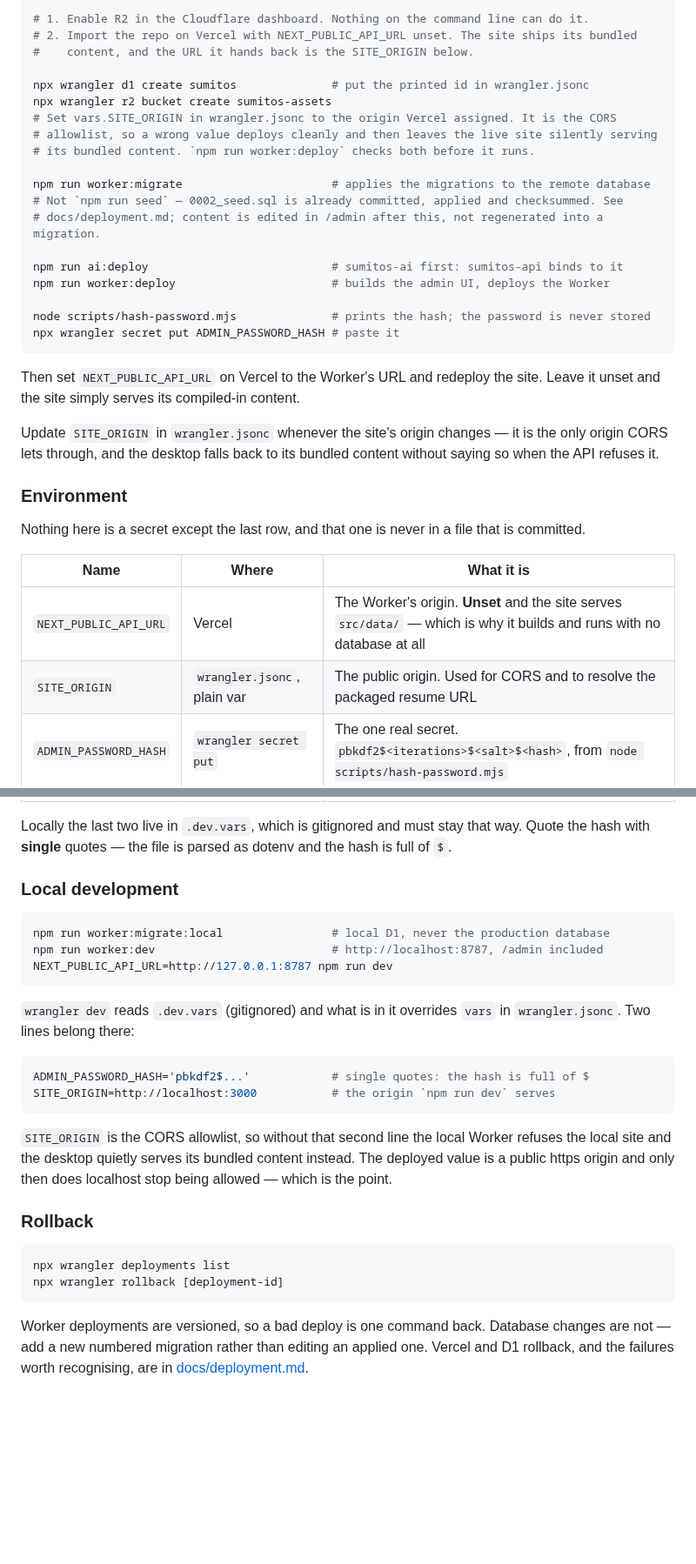
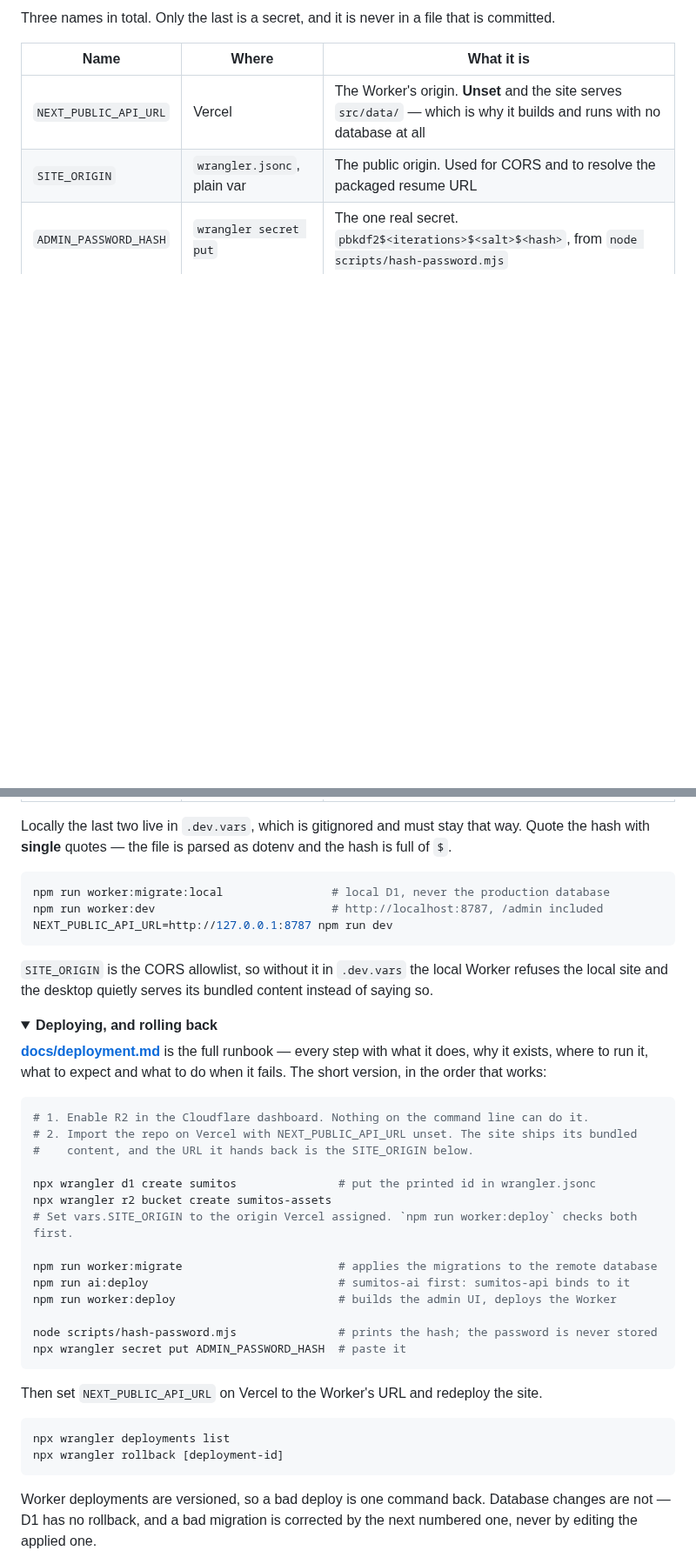
Before and after one commit to sumitjadhav1703/MacOS-Portfolio, a Markdown page: README.md, 2 parts joined by grey strips. Shown at 87% size. Drawn GitHub-style; folded sections open; blank space fills up the shorter version.

````diff
--- a/README.md
+++ b/README.md
@@ -160,36 +208,5 @@ expect, and what to do when it fails. The short version, in the order that works
 
-```bash
-# 1. Enable R2 in the Cloudflare dashboard. Nothing on the command line can do it.
-# 2. Import the repo on Vercel with NEXT_PUBLIC_API_URL unset. The site ships its bundled
-#    content, and the URL it hands back is the SITE_ORIGIN below.
-
-npx wrangler d1 create sumitos              # put the printed id in wrangler.jsonc
-npx wrangler r2 bucket create sumitos-assets
-# Set vars.SITE_ORIGIN in wrangler.jsonc to the origin Vercel assigned. It is the CORS
-# allowlist, so a wrong value deploys cleanly and then leaves the live site silently serving
-# its bundled content. `npm run worker:deploy` checks both before it runs.
-
-npm run worker:migrate                      # applies the migrations to the remote database
-# Not `npm run seed` — 0002_seed.sql is already committed, applied and checksummed. See
-# docs/deployment.md; content is edited in /admin after this, not regenerated into a migration.
-
-npm run ai:deploy                           # sumitos-ai first: sumitos-api binds to it
-npm run worker:deploy                       # builds the admin UI, deploys the Worker
-
-node scripts/hash-password.mjs              # prints the hash; the password is never stored
-npx wrangler secret put ADMIN_PASSWORD_HASH # paste it
-```
-
-Then set `NEXT_PUBLIC_API_URL` on Vercel to the Worker's URL and redeploy the site. Leave it
-unset and the site simply serves its compiled-in content.
-
-Update `SITE_ORIGIN` in `wrangler.jsonc` whenever the site's origin changes — it is the only
-origin CORS lets through, and the desktop falls back to its bundled content without saying so
-when the API refuses it.
-
-### Environment
-
-Nothing here is a secret except the last row, and that one is never in a file that is committed.
+Three names in total. Only the last is a secret, and it is never in a file that is committed.
 
 | Name | Where | What it is |
 |---|---|---|
@@ -200,35 +217,49 @@ Nothing here is a secret except the last row, and that one is never in a file th
 Locally the last two live in `.dev.vars`, which is gitignored and must stay that way. Quote the
 hash with **single** quotes — the file is parsed as dotenv and the hash is full of `$`.
 
-### Local development
-
 ```bash
 npm run worker:migrate:local                # local D1, never the production database
 npm run worker:dev                          # http://localhost:8787, /admin included
 NEXT_PUBLIC_API_URL=http://127.0.0.1:8787 npm run dev
 ```
 
-`wrangler dev` reads `.dev.vars` (gitignored) and what is in it overrides `vars` in
-`wrangler.jsonc`. Two lines belong there:
+`SITE_ORIGIN` is the CORS allowlist, so without it in `.dev.vars` the local Worker refuses the
+local site and the desktop quietly serves its bundled content instead of saying so.
+
+</details>
+
+<details>
+<summary><b>Deploying, and rolling back</b></summary>
+
+[**docs/deployment.md**](docs/deployment.md) is the full runbook — every step with what it does,
+why it exists, where to run it, what to expect and what to do when it fails. The short version,
+in the order that works:
 
 ```bash
-ADMIN_PASSWORD_HASH='pbkdf2$...'            # single quotes: the hash is full of $
-SITE_ORIGIN=http://localhost:3000           # the origin `npm run dev` serves
+# 1. Enable R2 in the Cloudflare dashboard. Nothing on the command line can do it.
+# 2. Import the repo on Vercel with NEXT_PUBLIC_API_URL unset. The site ships its bundled
+#    content, and the URL it hands back is the SITE_ORIGIN below.
+
+npx wrangler d1 create sumitos               # put the printed id in wrangler.jsonc
+npx wrangler r2 bucket create sumitos-assets
+# Set vars.SITE_ORIGIN to the origin Vercel assigned. `npm run worker:deploy` checks both first.
+
+npm run worker:migrate                       # applies the migrations to the remote database
+npm run ai:deploy                            # sumitos-ai first: sumitos-api binds to it
+npm run worker:deploy                        # builds the admin UI, deploys the Worker
+
+node scripts/hash-password.mjs               # prints the hash; the password is never stored
+npx wrangler secret put ADMIN_PASSWORD_HASH  # paste it
 ```
 
-`SITE_ORIGIN` is the CORS allowlist, so without that second line the local Worker refuses the
-local site and the desktop quietly serves its bundled content instead. The deployed value is a
-public https origin and only then does localhost stop being allowed — which is the point.
-
-### Rollback
+Then set `NEXT_PUBLIC_API_URL` on Vercel to the Worker's URL and redeploy the site.
 
 ```bash
 npx wrangler deployments list
 npx wrangler rollback [deployment-id]
 ```
 
-Worker deployments are versioned, so a bad deploy is one command back. Database changes are
-not — add a new numbered migration rather than editing an applied one. Vercel and D1 rollback,
-and the failures worth recognising, are in
-[docs/deployment.md](docs/deployment.md#rollback).
+Worker deployments are versioned, so a bad deploy is one command back. Database changes are not —
+D1 has no rollback, and a bad migration is corrected by the next numbered one, never by editing
+the applied one.
 
````
Also changed, not shown: other parts of README.md (+145 -97 lines), CHANGELOG.md (+7 -0 lines), .github/assets/desktop.jpg (added), .github/assets/mobile.jpg (added), 3 other files.
